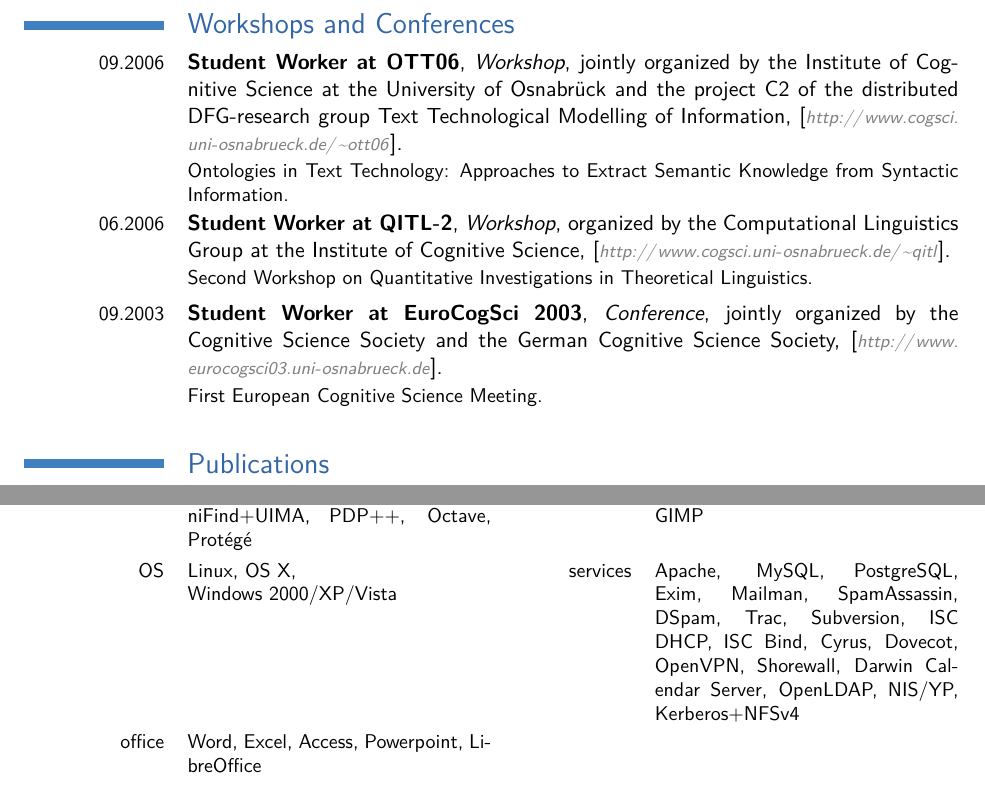
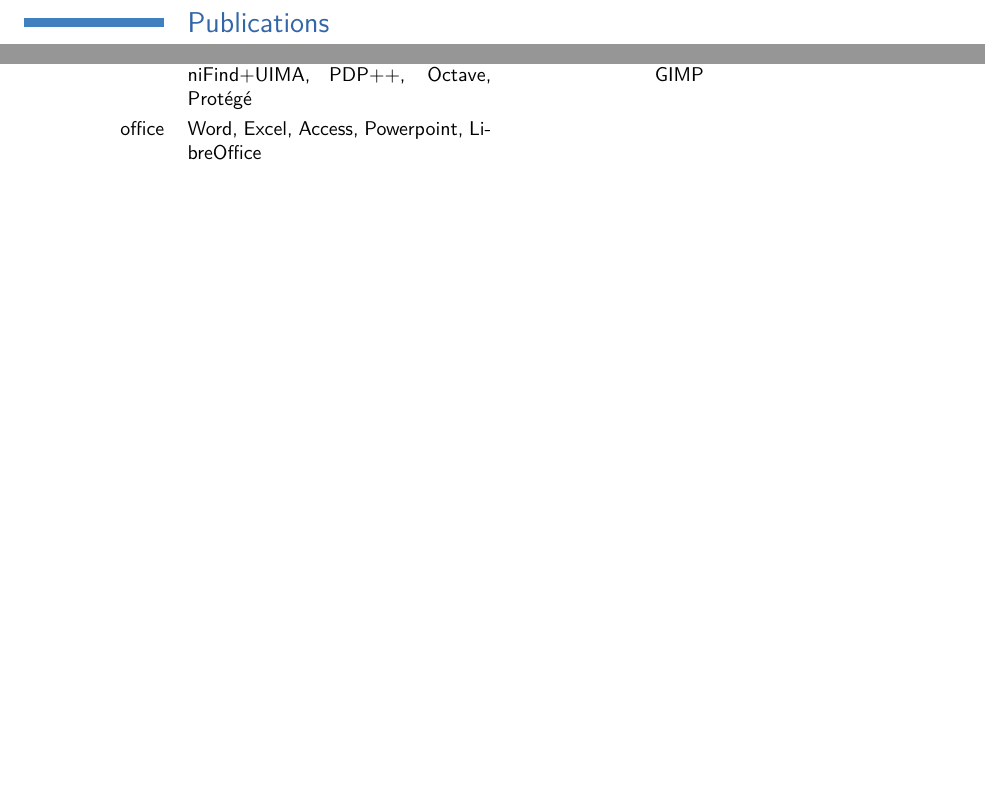
Before and after one commit to iiegn/pub, a LaTeX CV (CV/CV_en.tex): two parts of pages 3 and 5 of 5 before the commit and two parts of pages 3 and 4 of 4 after it, joined at a grey line, cut at the place of the change, the shorter picture padded with empty space. Compiled offline with pdfLaTeX.

Commit message:
CV/CV_en.tex - comment workshops and conferences, and some computer skills

```diff
--- a/CV/CV_en.tex
+++ b/CV/CV_en.tex
@@ -229,13 +229,13 @@
 
 
 % \pagebreak
-\section{Workshops and Conferences}
-	\cventry{09.2006}{Student Worker at OTT06}{Workshop}{jointly organized by the Institute of Cognitive Science at the University of Osnabr\"{u}ck and the project C2 of the distributed DFG-research group Text Technological Modelling of Information}{[\url{http://www.cogsci.uni-osnabrueck.de/~ott06}]}{Ontologies in Text Technology: Approaches to Extract Semantic Knowledge from Syntactic Information.}
-
-	\cventry{06.2006}{Student Worker at QITL-2}{Workshop}{organized by the Computational Linguistics Group at the Institute of Cognitive Science}{[\url{http://www.cogsci.uni-osnabrueck.de/~qitl}]}{Second Workshop on Quantitative Investigations in Theoretical Linguistics.}
-
-	\cventry{09.2003}{Student Worker at EuroCogSci 2003}{Conference}{jointly organized by the Cognitive Science Society and the German Cognitive Science Society}{[\url{http://www.eurocogsci03.uni-osnabrueck.de}]}{First European Cognitive Science Meeting.}
-\closesection{}
+%\section{Workshops and Conferences}
+%	\cventry{09.2006}{Student Worker at OTT06}{Workshop}{jointly organized by the Institute of Cognitive Science at the University of Osnabr\"{u}ck and the project C2 of the distributed DFG-research group Text Technological Modelling of Information}{[\url{http://www.cogsci.uni-osnabrueck.de/~ott06}]}{Ontologies in Text Technology: Approaches to Extract Semantic Knowledge from Syntactic Information.}
+%
+%	\cventry{06.2006}{Student Worker at QITL-2}{Workshop}{organized by the Computational Linguistics Group at the Institute of Cognitive Science}{[\url{http://www.cogsci.uni-osnabrueck.de/~qitl}]}{Second Workshop on Quantitative Investigations in Theoretical Linguistics.}
+%
+%	\cventry{09.2003}{Student Worker at EuroCogSci 2003}{Conference}{jointly organized by the Cognitive Science Society and the German Cognitive Science Society}{[\url{http://www.eurocogsci03.uni-osnabrueck.de}]}{First European Cognitive Science Meeting.}
+%\closesection{}
 
 
 %\nocite{*}
@@ -469,7 +469,7 @@
     {design}
         {\LaTeX, gnuplot, Inkscape, Scribus, InDesign, Illustrator, Photoshop, GIMP}%, OmniGraffle}
     %\cvcomputer{OS}{Linux, OS X, Windows 2000/XP}{service}{LAMP web server, mail server}
-    \cvcomputer{OS}{Linux, OS~X,\\ Windows~2000/XP/Vista}{services}{Apache, MySQL, PostgreSQL, Exim, Mailman, SpamAssassin, DSpam, Trac, Subversion, ISC DHCP, ISC Bind, Cyrus, Dovecot, OpenVPN, Shorewall, Darwin Calendar Server, OpenLDAP, NIS/YP, Kerberos+NFSv4}
+    %\cvcomputer{OS}{Linux, OS~X,\\ Windows~2000/XP/Vista}{services}{Apache, MySQL, PostgreSQL, Exim, Mailman, SpamAssassin, DSpam, Trac, Subversion, ISC DHCP, ISC Bind, Cyrus, Dovecot, OpenVPN, Shorewall, Darwin Calendar Server, OpenLDAP, NIS/YP, Kerberos+NFSv4}
     %\cvcomputer{CM}{Drupal, Mediawiki, Wordpress}
     \cvcomputer{office}{Word, Excel, Access, Powerpoint, LibreOffice}
 \closesection{}
```
Also changed, not shown: CV/CV_en.tex (2 more changed lines).
